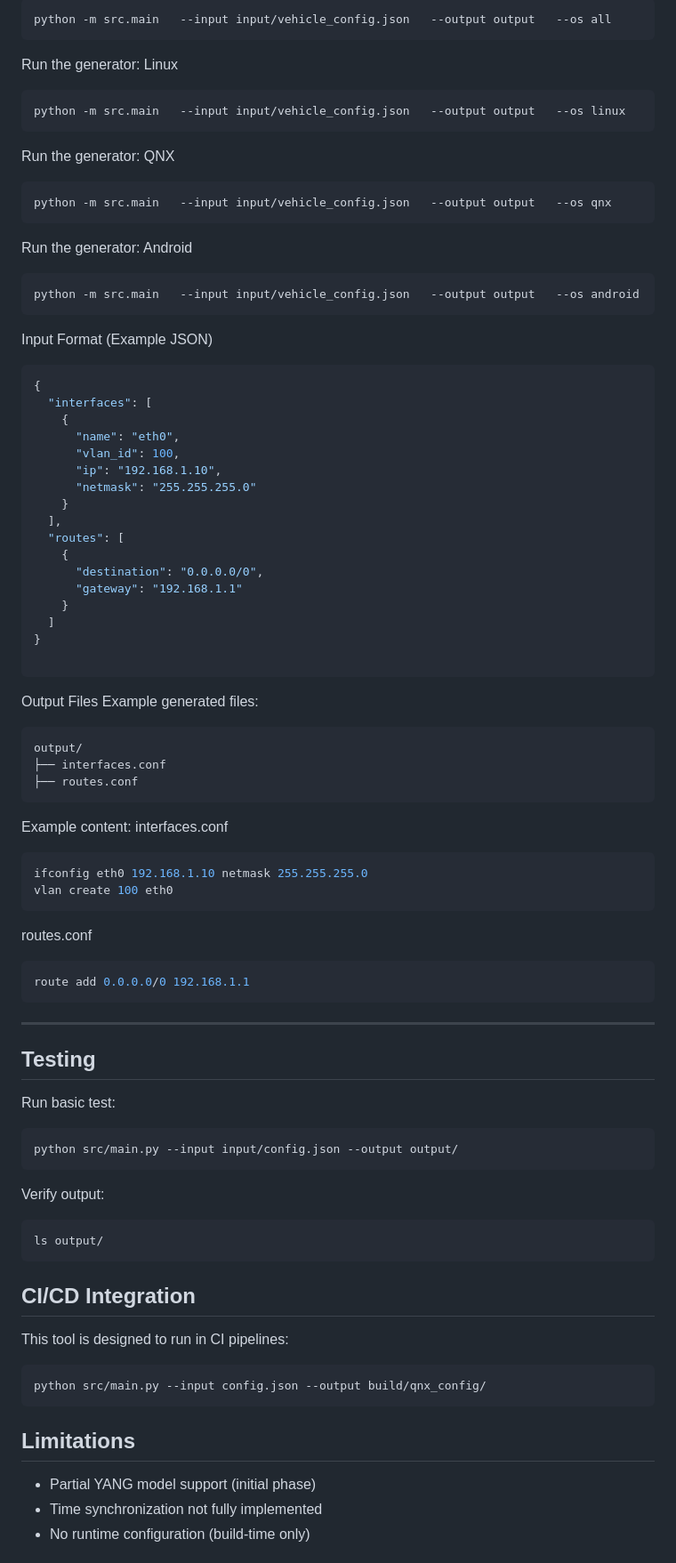
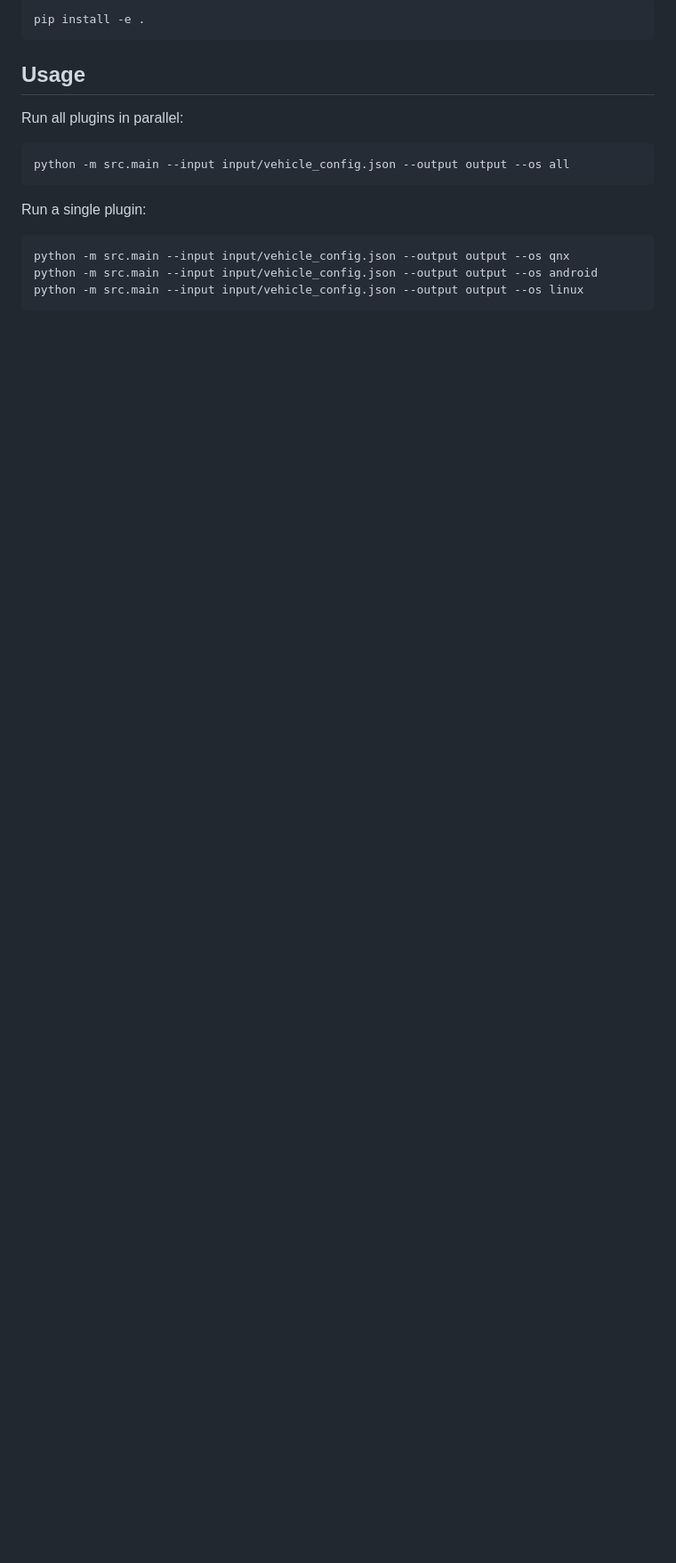
Before and after one commit to Bharathbratz/SDV-network-config-generator-multiInput, a Markdown page: README.md, the part around one of its changes. Shown at 89% size. GitHub-like rendering; blank space fills up the shorter version.

````diff
--- a/README.md
+++ b/README.md
@@ -81,76 +86,20 @@ Run the generator: All
 ```bash
-python -m src.main   --input input/vehicle_config.json   --output output   --os all
-```
-Run the generator: Linux
-```bash
-python -m src.main   --input input/vehicle_config.json   --output output   --os linux
-```
-Run the generator: QNX
-```bash
-python -m src.main   --input input/vehicle_config.json   --output output   --os qnx
-```
-Run the generator: Android
-```bash
-python -m src.main   --input input/vehicle_config.json   --output output   --os android
-```
-Input Format (Example JSON)
-```bash
-{
-  "interfaces": [
-    {
-      "name": "eth0",
-      "vlan_id": 100,
-      "ip": "192.168.1.10",
-      "netmask": "255.255.255.0"
-    }
-  ],
-  "routes": [
-    {
-      "destination": "0.0.0.0/0",
-      "gateway": "192.168.1.1"
-    }
-  ]
-}
-
+pip install -e .
 ```
 
-Output Files
-Example generated files:
-```
-output/
-├── interfaces.conf
-├── routes.conf
-```
-Example content:
-interfaces.conf
+## Usage
+
+Run all plugins in parallel:
+
 ```bash
-ifconfig eth0 192.168.1.10 netmask 255.255.255.0
-vlan create 100 eth0
-```
-routes.conf
-```bash
-route add 0.0.0.0/0 192.168.1.1
-```
----
-
-## Testing
-Run basic test:
-```bash
-python src/main.py --input input/config.json --output output/
-```
-Verify output:
-```bash
-ls output/
-```
-## CI/CD Integration
-This tool is designed to run in CI pipelines:
-```bash
-python src/main.py --input config.json --output build/qnx_config/
+python -m src.main --input input/vehicle_config.json --output output --os all
 ```
 
-## Limitations
-- Partial YANG model support (initial phase)
-- Time synchronization not fully implemented
-- No runtime configuration (build-time only)
+Run a single plugin:
 
+```bash
+python -m src.main --input input/vehicle_config.json --output output --os qnx
+python -m src.main --input input/vehicle_config.json --output output --os android
+python -m src.main --input input/vehicle_config.json --output output --os linux
+```
 
````
Also changed, not shown: other parts of README.md (+120 -54 lines).
